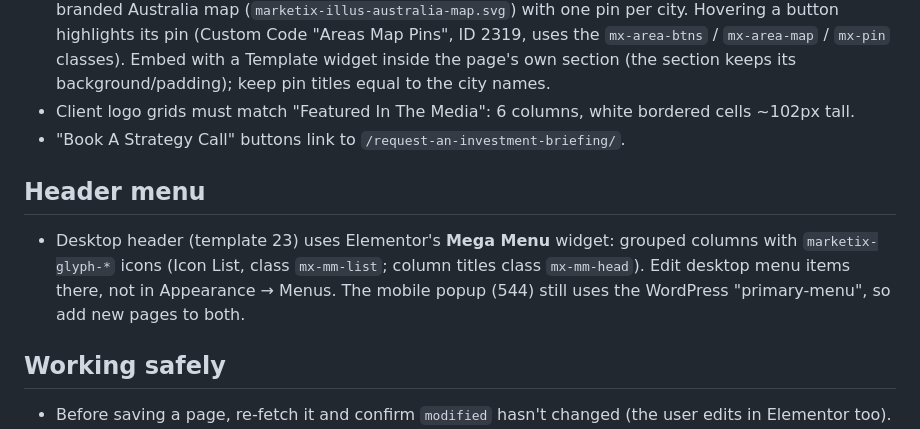
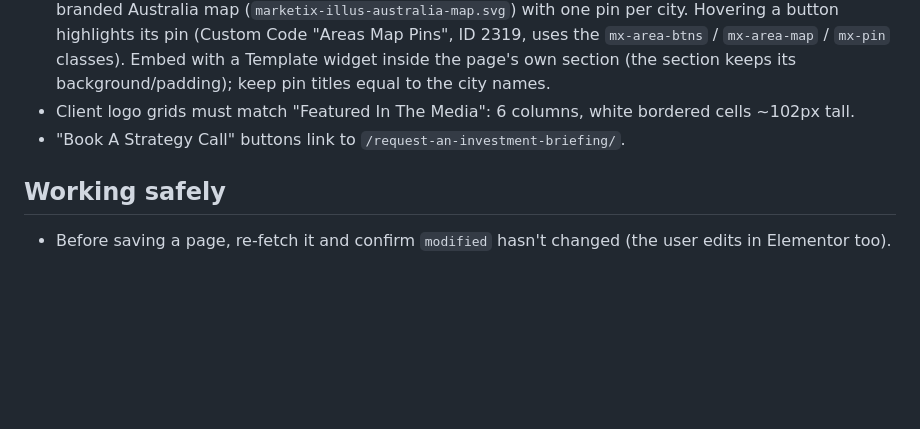
Before and after one commit to Jaycegithub/Marketix-Digital, a Markdown page: CLAUDE.md, the part around the change. Rendered like a GitHub page; blank space fills up the shorter version.

Commit message:
Remove mega menu note after reverting header
Co-Authored-By: Claude Opus 5.5 <noreply@anthropic.com>
Claude-Session: https://claude.ai/code/session_01XaGRxpFAnG6BTmpY8eK925

```diff
--- a/CLAUDE.md
+++ b/CLAUDE.md
@@ -53,11 +53,6 @@ Follow these rules on every page you build or edit.
 - Client logo grids must match "Featured In The Media": 6 columns, white bordered cells ~102px tall.
 - "Book A Strategy Call" buttons link to `/request-an-investment-briefing/`.
 
-## Header menu
-- Desktop header (template 23) uses Elementor's **Mega Menu** widget: grouped columns with `marketix-glyph-*` icons (Icon List,
-  class `mx-mm-list`; column titles class `mx-mm-head`). Edit desktop menu items there, not in Appearance → Menus.
-  The mobile popup (544) still uses the WordPress "primary-menu", so add new pages to both.
-
 ## Working safely
 - Before saving a page, re-fetch it and confirm `modified` hasn't changed (the user edits in Elementor too).
 - Preview drafts/changes on a temporary password-protected copy, then delete it. Clear Elementor's CSS cache after saving.
```
